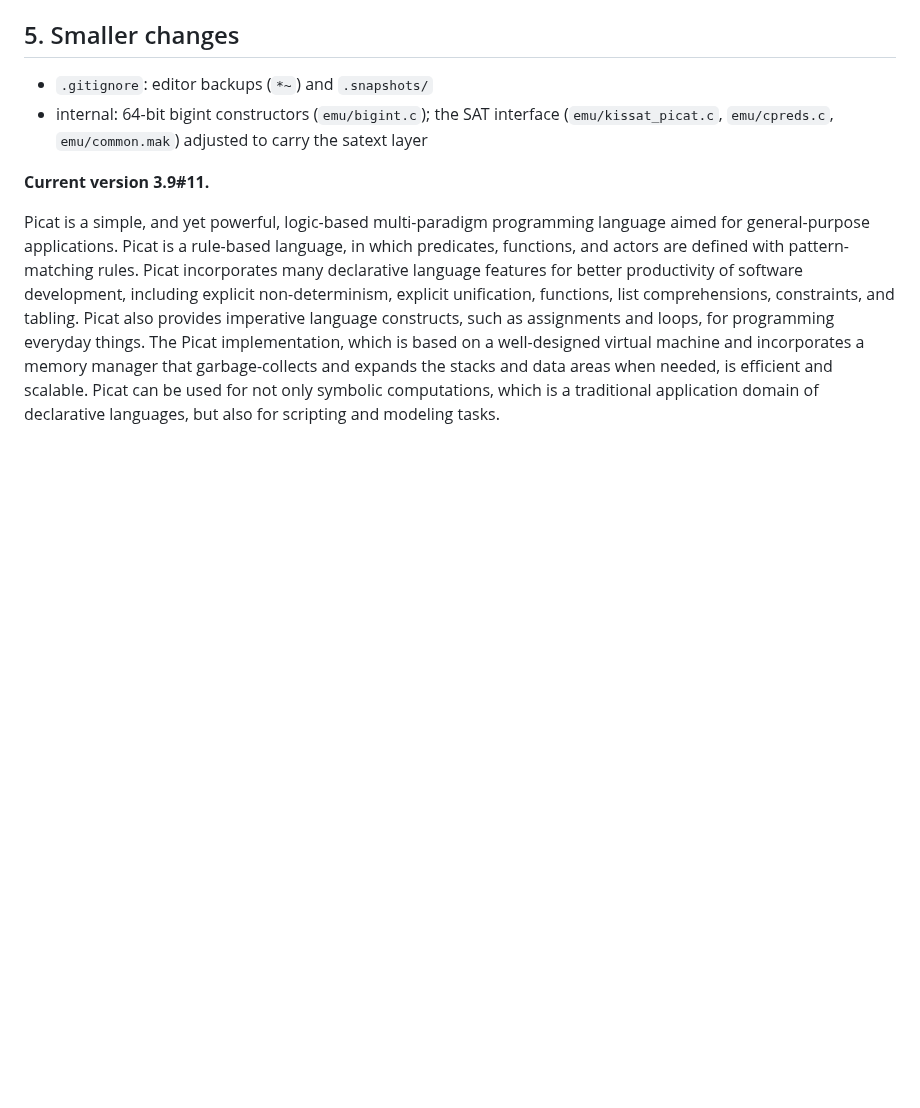
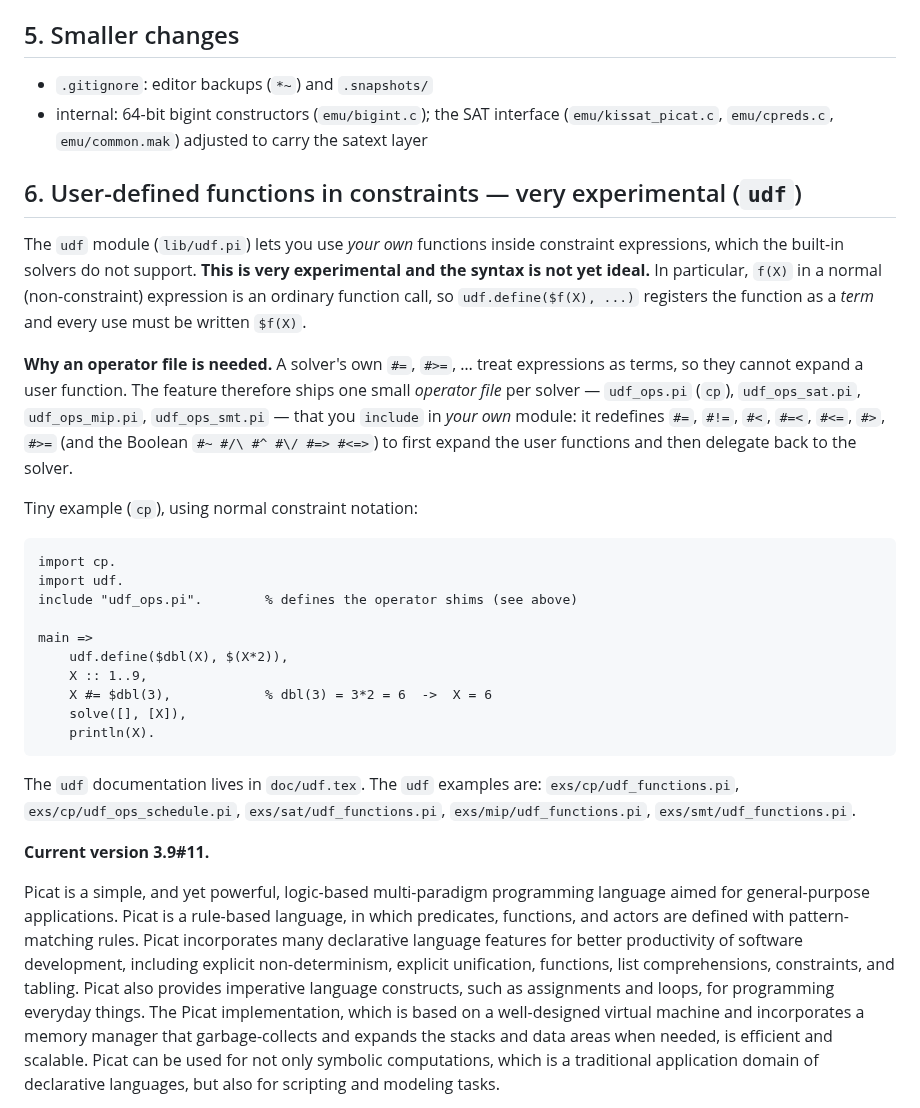
Before and after one commit to picat-lang/Picat, a Markdown page: README.md, the part around the change. GitHub-like rendering; blank space fills up the shorter version.

Commit message:
README: add section on the experimental udf module
Document that user-defined functions in constraints are very
experimental, that the syntax is not yet ideal (the \$ marker and the
need to include a per-solver operator file), give a tiny 'normal
constraint notation' example, and list the udf examples.

````diff
--- a/README.md
+++ b/README.md
@@ -158,6 +158,46 @@ for editor/LSP integration. Self-test:
   interface (`emu/kissat_picat.c`, `emu/cpreds.c`, `emu/common.mak`)
   adjusted to carry the satext layer
 
+## 6. User-defined functions in constraints — very experimental (`udf`)
+
+The `udf` module (`lib/udf.pi`) lets you use *your own* functions inside
+constraint expressions, which the built-in solvers do not support.
+**This is very experimental and the syntax is not yet ideal.** In
+particular, `f(X)` in a normal (non-constraint) expression is an
+ordinary function call, so `udf.define($f(X), ...)` registers the
+function as a *term* and every use must be written `$f(X)`.
+
+**Why an operator file is needed.** A solver's own `#=`, `#>=`, … treat
+expressions as terms, so they cannot expand a user function. The feature
+therefore ships one small *operator file* per solver — `udf_ops.pi`
+(`cp`), `udf_ops_sat.pi`, `udf_ops_mip.pi`, `udf_ops_smt.pi` —
+that you `include` in *your own* module: it redefines `#=`, `#!=`,
+`#<`, `#=<`, `#<=`, `#>`, `#>=` (and the Boolean `#~ #/\ #^ #\/ #=> #<=>`)
+to first expand the user functions and then delegate back to the solver.
+
+Tiny example (`cp`), using normal constraint notation:
+
+```picat
+import cp.
+import udf.
+include "udf_ops.pi".        % defines the operator shims (see above)
+
+main =>
+    udf.define($dbl(X), $(X*2)),
+    X :: 1..9,
+    X #= $dbl(3),            % dbl(3) = 3*2 = 6  ->  X = 6
+    solve([], [X]),
+    println(X).
+```
+
+The `udf` documentation lives in `doc/udf.tex`.
+The `udf` examples are:
+`exs/cp/udf_functions.pi`,
+`exs/cp/udf_ops_schedule.pi`,
+`exs/sat/udf_functions.pi`,
+`exs/mip/udf_functions.pi`,
+`exs/smt/udf_functions.pi`.
+
 __Current version 3.9#11.__
 
 Picat is a simple, and yet powerful, logic-based
````
